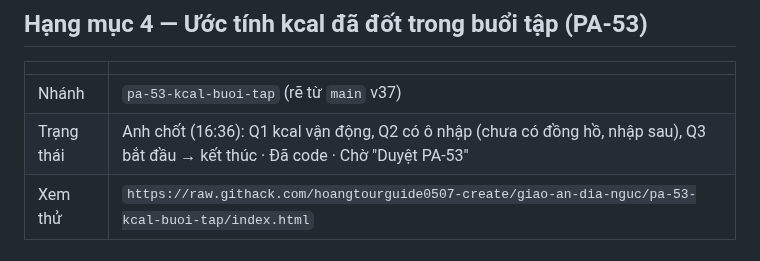
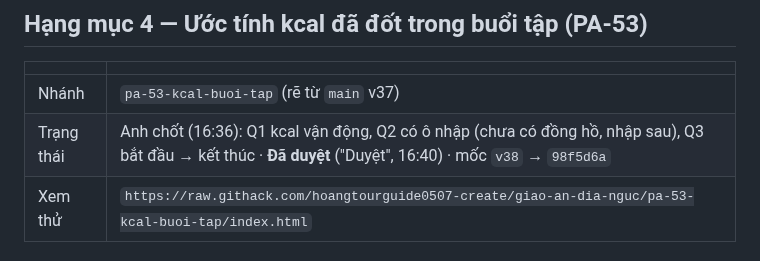
Before and after one commit to hoangtourguide0507-create/giao-an-dia-nguc, a Markdown page: docs/epics/2026-10-25.md, the part around the change. Rendered like a GitHub page.

```diff
--- a/docs/epics/2026-10-25.md
+++ b/docs/epics/2026-10-25.md
@@ -159,7 +159,7 @@ Ngoài phạm vi: tự sắp lại cả giáo án; đổi cách tính hồi ph
 | | |
 |---|---|
 | Nhánh | `pa-53-kcal-buoi-tap` (rẽ từ `main` v37) |
-| Trạng thái | Anh chốt (16:36): Q1 kcal vận động, Q2 có ô nhập (chưa có đồng hồ, nhập sau), Q3 bắt đầu → kết thúc · Đã code · Chờ "Duyệt PA-53" |
+| Trạng thái | Anh chốt (16:36): Q1 kcal vận động, Q2 có ô nhập (chưa có đồng hồ, nhập sau), Q3 bắt đầu → kết thúc · **Đã duyệt** ("Duyệt", 16:40) · mốc `v38` → `98f5d6a` |
 | Xem thử | `https://raw.githack.com/hoangtourguide0507-create/giao-an-dia-nguc/pa-53-kcal-buoi-tap/index.html` |
 
 ### Bối cảnh
```
Also changed, not shown: docs/adr/0001-bo-nhanh-moc.md (+1 -0 lines).
